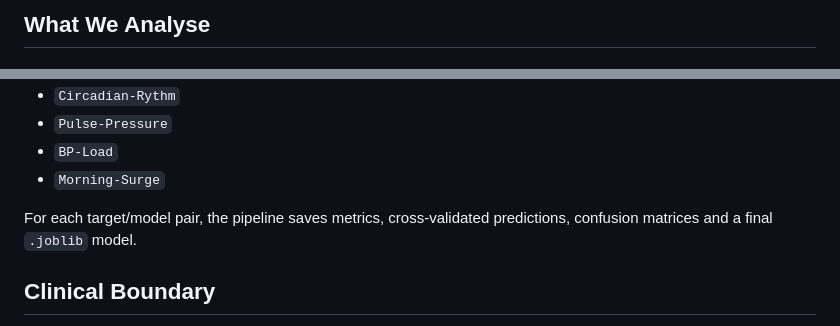
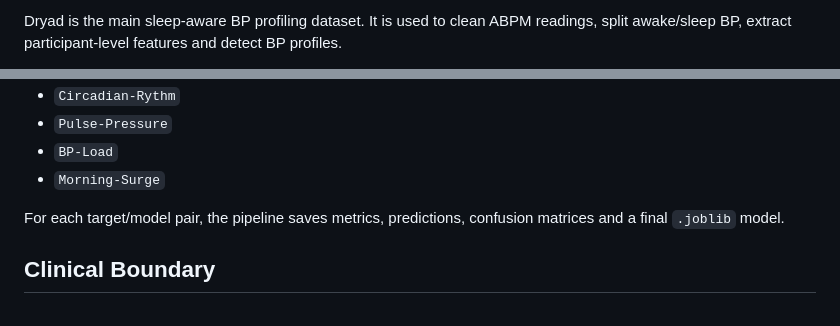
Before and after one commit to maninka123/personalised-bp-monitoring, a Markdown page: README.md, 2 parts joined by grey strips. Rendered like a GitHub page.

```diff
--- a/README.md
+++ b/README.md
@@ -19,3 +12,3 @@ flowchart LR
 
-## What We Analyse
+Dryad is the main sleep-aware BP profiling dataset. It is used to clean ABPM readings, split awake/sleep BP, extract participant-level features and detect BP profiles.
 
@@ -138,7 +108,7 @@ Targets:
 - `BP-Load`
 - `Morning-Surge`
 
-For each target/model pair, the pipeline saves metrics, cross-validated predictions, confusion matrices and a final `.joblib` model.
+For each target/model pair, the pipeline saves metrics, predictions, confusion matrices and a final `.joblib` model.
 
 ## Clinical Boundary
 
```
Also changed, not shown: other parts of README.md (+18 -48 lines), docs/figures/dataset_usage.png (added), docs/figures/framework_outputs.png (added), 1 other file.
